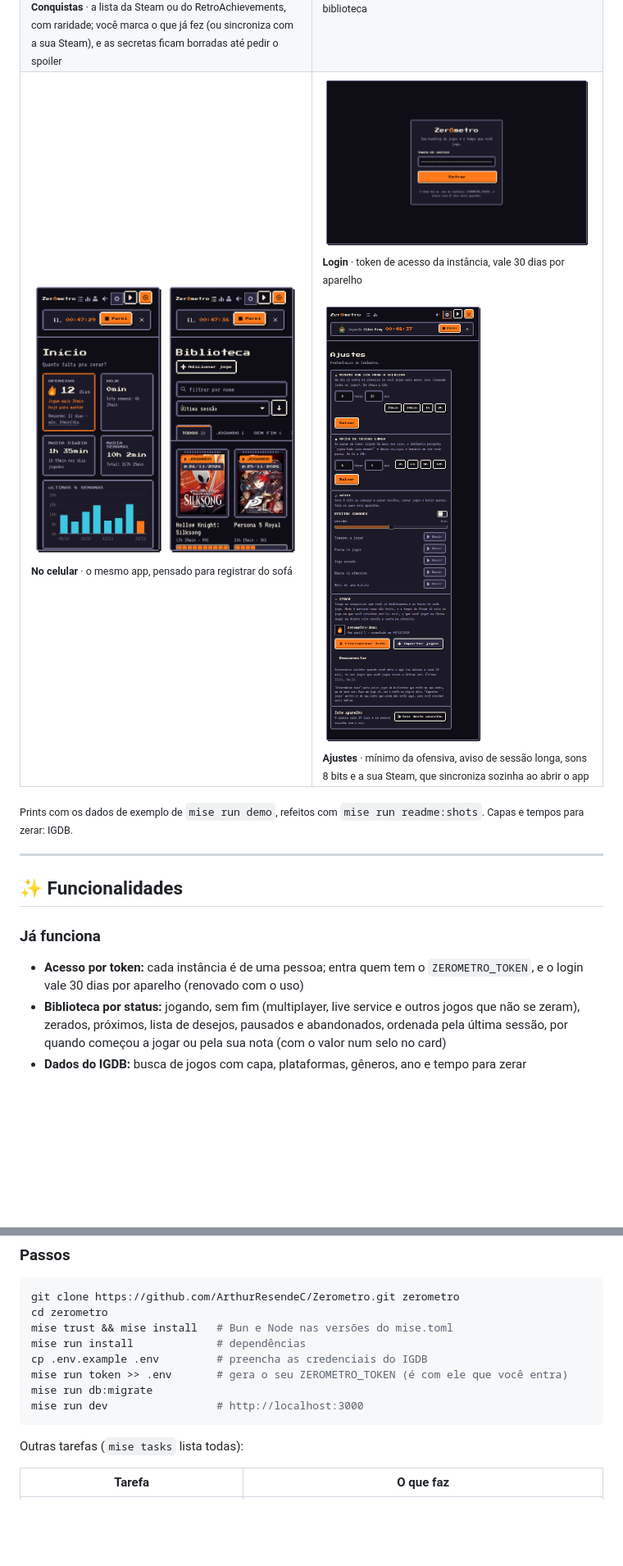
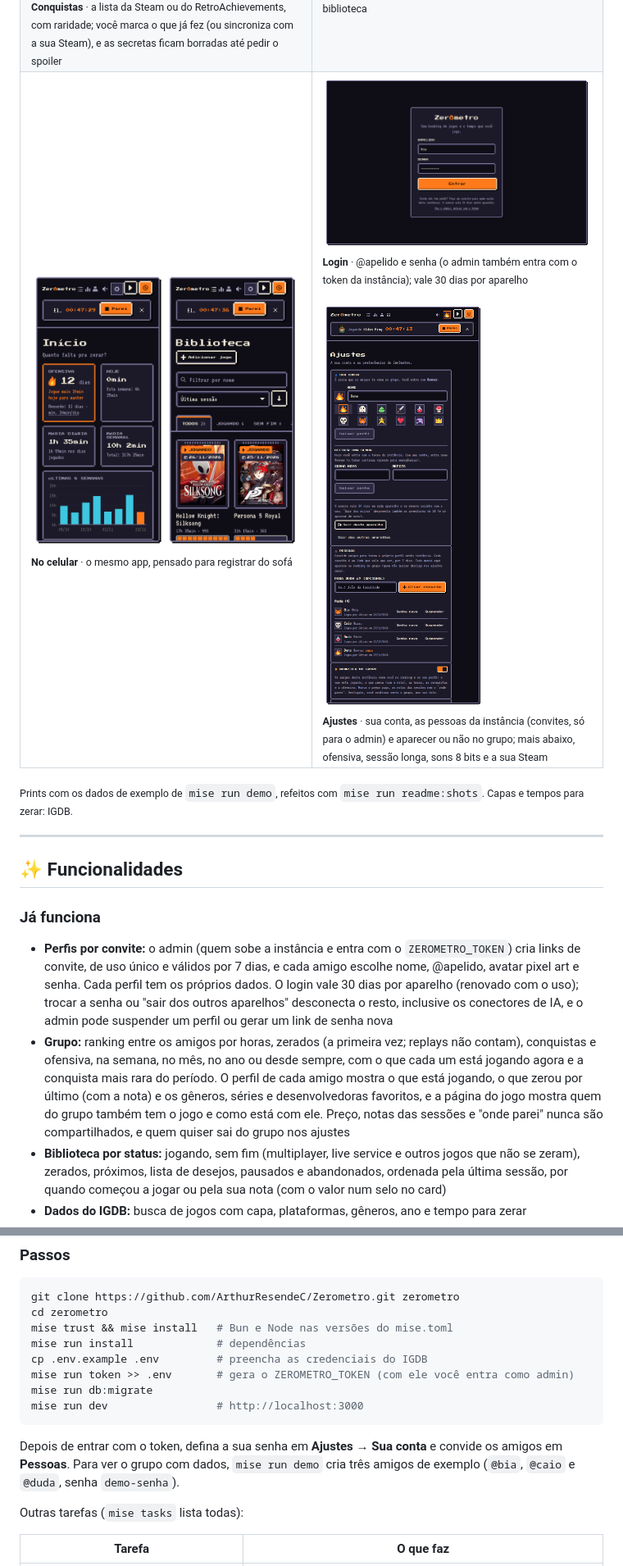
Before and after one commit to ArthurResendeC/Zerometro, a Markdown page: README.md, 2 parts joined by grey strips. Shown at 82% size. Rendered like a GitHub page; pictures changed too: docs/readme/ajustes.png, docs/readme/entrar.png; blank space fills up the shorter version.

````diff
--- a/README.md
+++ b/README.md
@@ -74,11 +86,11 @@ Tracker pessoal de jogos: backlog, tempo jogado por dia, ofensiva e estimativa d
       <br><sub><b>No celular</b> · o mesmo app, pensado para registrar do sofá</sub>
     </td>
     <td width="50%" valign="top">
-      <img src="docs/readme/entrar.png" alt="Tela de login com o token de acesso">
-      <br><sub><b>Login</b> · token de acesso da instância, vale 30 dias por aparelho</sub>
+      <img src="docs/readme/entrar.png" alt="Tela de login com @apelido e senha e o link para o admin entrar com o token">
+      <br><sub><b>Login</b> · @apelido e senha (o admin também entra com o token da instância); vale 30 dias por aparelho</sub>
       <br><br>
-      <img src="docs/readme/ajustes.png" alt="Ajustes: mínimo diário da ofensiva, aviso de sessão longa, efeitos sonoros e a conta Steam conectada (Sincronizar tudo, Desconectar e a última sincronização automática)" width="60%">
-      <br><sub><b>Ajustes</b> · mínimo da ofensiva, aviso de sessão longa, sons 8 bits e a sua Steam, que sincroniza sozinha ao abrir o app</sub>
+      <img src="docs/readme/ajustes.png" alt="Ajustes: sua conta (nome, avatar pixel art, senha e sair dos aparelhos), Pessoas (criar convite, os perfis com senha nova e suspender) e o interruptor Aparecer no grupo" width="60%">
+      <br><sub><b>Ajustes</b> · sua conta, as pessoas da instância (convites, só para o admin) e aparecer ou não no grupo; mais abaixo, ofensiva, sessão longa, sons 8 bits e a sua Steam</sub>
     </td>
   </tr>
 </table>
@@ -91,7 +103,8 @@ Tracker pessoal de jogos: backlog, tempo jogado por dia, ofensiva e estimativa d
 
 ### Já funciona
 
-- **Acesso por token:** cada instância é de uma pessoa; entra quem tem o `ZEROMETRO_TOKEN`, e o login vale 30 dias por aparelho (renovado com o uso)
+- **Perfis por convite:** o admin (quem sobe a instância e entra com o `ZEROMETRO_TOKEN`) cria links de convite, de uso único e válidos por 7 dias, e cada amigo escolhe nome, @apelido, avatar pixel art e senha. Cada perfil tem os próprios dados. O login vale 30 dias por aparelho (renovado com o uso); trocar a senha ou "sair dos outros aparelhos" desconecta o resto, inclusive os conectores de IA, e o admin pode suspender um perfil ou gerar um link de senha nova
+- **Grupo:** ranking entre os amigos por horas, zerados (a primeira vez; replays não contam), conquistas e ofensiva, na semana, no mês, no ano ou desde sempre, com o que cada um está jogando agora e a conquista mais rara do período. O perfil de cada amigo mostra o que está jogando, o que zerou por último (com a nota) e os gêneros, séries e desenvolvedoras favoritos, e a página do jogo mostra quem do grupo também tem o jogo e como está com ele. Preço, notas das sessões e "onde parei" nunca são compartilhados, e quem quiser sai do grupo nos ajustes
 - **Biblioteca por status:** jogando, sem fim (multiplayer, live service e outros jogos que não se zeram), zerados, próximos, lista de desejos, pausados e abandonados, ordenada pela última sessão, por quando começou a jogar ou pela sua nota (com o valor num selo no card)
 - **Dados do IGDB:** busca de jogos com capa, plataformas, gêneros, ano e tempo para zerar
 - **Registro de sessões:** manual ("joguei 2h ontem") ou pelo **timer** ("Comecei a jogar" / "Parei"), que roda no servidor e não se perde ao fechar a aba
@@ -194,10 +208,12 @@ cd zerometro
 mise trust && mise install   # Bun e Node nas versões do mise.toml
 mise run install             # dependências
 cp .env.example .env         # preencha as credenciais do IGDB
-mise run token >> .env       # gera o seu ZEROMETRO_TOKEN (é com ele que você entra)
+mise run token >> .env       # gera o ZEROMETRO_TOKEN (com ele você entra como admin)
 mise run db:migrate
 mise run dev                 # http://localhost:3000
 ```
+
+Depois de entrar com o token, defina a sua senha em **Ajustes → Sua conta** e convide os amigos em **Pessoas**. Para ver o grupo com dados, `mise run demo` cria três amigos de exemplo (`@bia`, `@caio` e `@duda`, senha `demo-senha`).
 
 Outras tarefas (`mise tasks` lista todas):
 
````
Also changed, not shown: other parts of README.md (+48 -30 lines), docs/readme/amigo.png (added), docs/readme/grupo.png (added), 9 other files.
